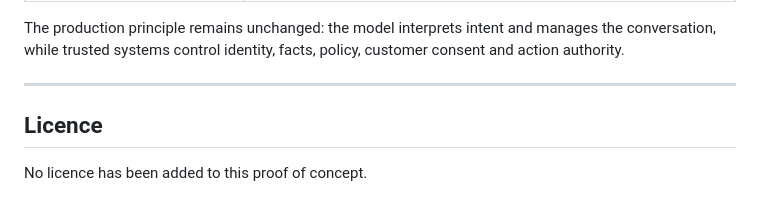
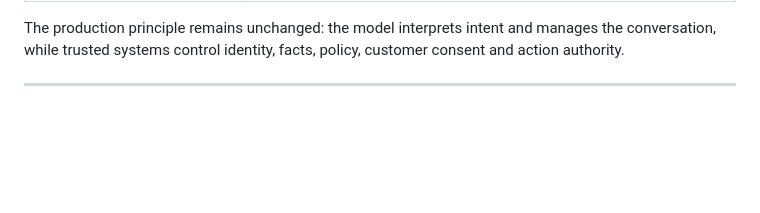
Before and after one commit to ired2307/bookly-ai-concierge, a Markdown page: README.md, the part around the change. GitHub-like rendering; blank space fills up the shorter version.

```diff
--- a/README.md
+++ b/README.md
@@ -338,7 +338,3 @@ This repository is deliberately a proof of concept. It demonstrates the control
 The production principle remains unchanged: the model interprets intent and manages the conversation, while trusted systems control identity, facts, policy, customer consent and action authority.
 
 ---
-
-## Licence
-
-No licence has been added to this proof of concept.
```
